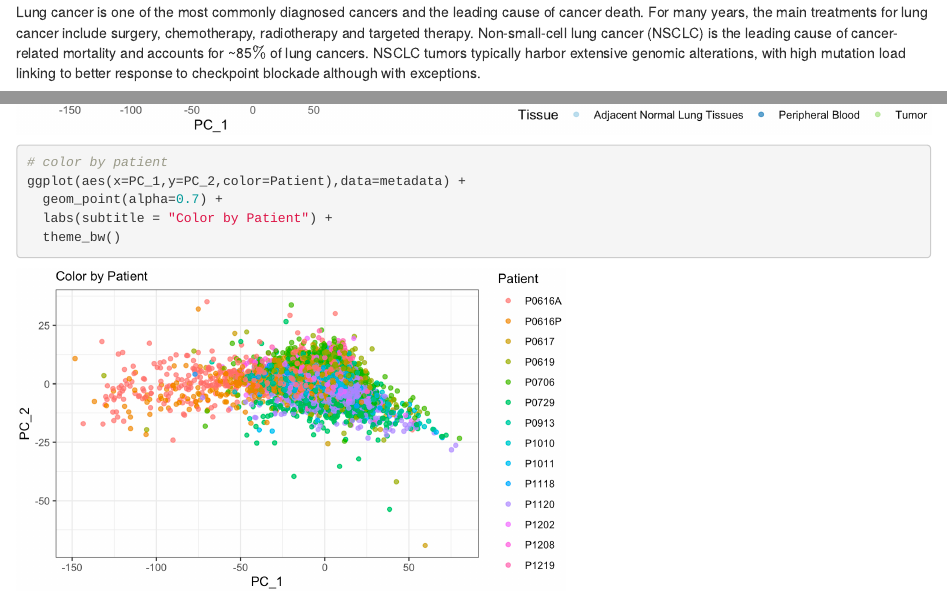
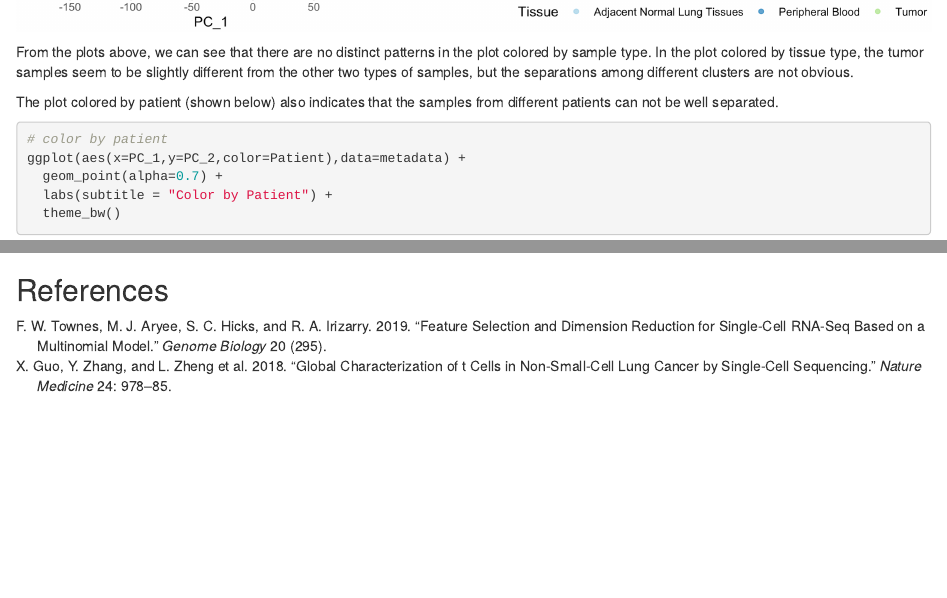
Before and after one commit to ForrestHurley/BIOS784_Orange_Final_Project, an R Markdown document (report.Rmd): the page in a window 1100 px wide, from 160 px down before the commit and from 6780 px down after it, and a second part further down, joined at a grey line. Rendered offline with R 4.5, knitr and Pandoc, with nearby package versions.

Commit message:
Updated the GLM-PCA section and added the references

````diff
--- /dev/null
+++ b/refs.bib
@@ -0,0 +1,17 @@
+@ARTICLE{Guo2018,
+  author = {X. Guo, Y. Zhang, and L. Zheng et al.},
+  title = {Global characterization of T cells in non-small-cell lung cancer by single-cell sequencing},
+  journal = {Nature Medicine},
+  year = {2018},
+  volume = {24},
+  pages = {978-985}
+}
+
+@ARTICLE{Townes2019,
+  author = {F. W. Townes, S. C. Hicks, M. J. Aryee, and R. A. Irizarry},
+  title = {Feature selection and dimension reduction for single-cell RNA-Seq based on a multinomial model},
+  journal = {Genome Biology},
+  year = {2019},
+  volume = {20},
+  number = {295}
+}
--- a/report.Rmd
+++ b/report.Rmd
@@ -1,6 +1,8 @@
 ---
 title: "Model Based Clustering of Lung Carcinoma Single T-Cells"
 output: html_document
+bibliography: refs.bib
+link-citations: true
 ---
 
 ## Background
@@ -122,6 +129,9 @@ grid.arrange(p1, p2, ncol = 2)
 knitr::include_graphics("Figures/glmpca_nb_sampletype.png")
 ```
 
+From the plots above, we can see that there are no distinct patterns in the plot colored by sample type. In the plot colored by tissue type, the tumor samples seem to be slightly different from the other two types of samples, but the separations among different clusters are not obvious.
+
+The plot colored by patient (shown below) also indicates that the samples from different patients can not be well separated.
 
 ```{r, eval=FALSE}
 # color by patient
@@ -210,3 +224,5 @@ knitr::include_graphics("Figures/glmpca_poi_majorcluster.png")
 
 
 ## Conclusions
+
+## References
````
Also changed, not shown: report.Rmd (13 more changed lines).
